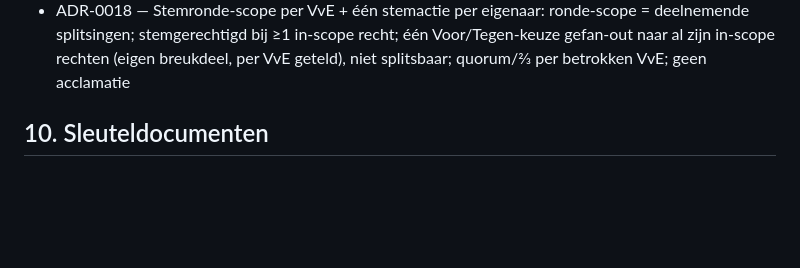
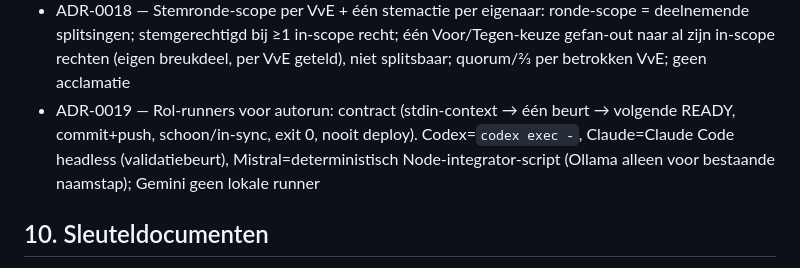
Before and after one commit to BSandman/ALV_Digitaal, a Markdown page: bijbel.md, the part around the change. Rendered like a GitHub page; blank space fills up the shorter version.

Commit message:
docs: define Sprint 6 role runners

```diff
--- a/bijbel.md
+++ b/bijbel.md
@@ -74,6 +74,7 @@ Geneste, **aan/uit-schakelbare** modules. Aanpak: modulaire monoliet in één re
 - ADR-0016 — Auth-model: magic-link-als-QR (gebonden token) + toegangscode-fallback + optionele roteerbare PIN (opt-in, ingebakken); geen e-mail-OTP als live-drempel; welkomstbrief geeft codes+PIN uit
 - ADR-0017 — Autorun: watcher-act() start de rol-runner; vangrails (kill-switch, loop-cap, stop-on-error→BLOCKED, deploy blijft mens); één notifier (exception-based, gededupliceerd, e-mail+push); attended-first
 - ADR-0018 — Stemronde-scope per VvE + één stemactie per eigenaar: ronde-scope = deelnemende splitsingen; stemgerechtigd bij ≥1 in-scope recht; één Voor/Tegen-keuze gefan-out naar al zijn in-scope rechten (eigen breukdeel, per VvE geteld), niet splitsbaar; quorum/2⁄3 per betrokken VvE; geen acclamatie
+- ADR-0019 — Rol-runners voor autorun: contract (stdin-context → één beurt → volgende READY, commit+push, schoon/in-sync, exit 0, nooit deploy). Codex=`codex exec -`, Claude=Claude Code headless (validatiebeurt), Mistral=deterministisch Node-integrator-script (Ollama alleen voor bestaande naamstap); Gemini geen lokale runner
 
 ## 10. Sleuteldocumenten
 
```
Also changed, not shown: docs/ADR/ADR-0019-rol-runners-autorun.md (added, +53 -0 lines), docs/gates/Codex-taak-rol-runners.md (added, +51 -0 lines).
